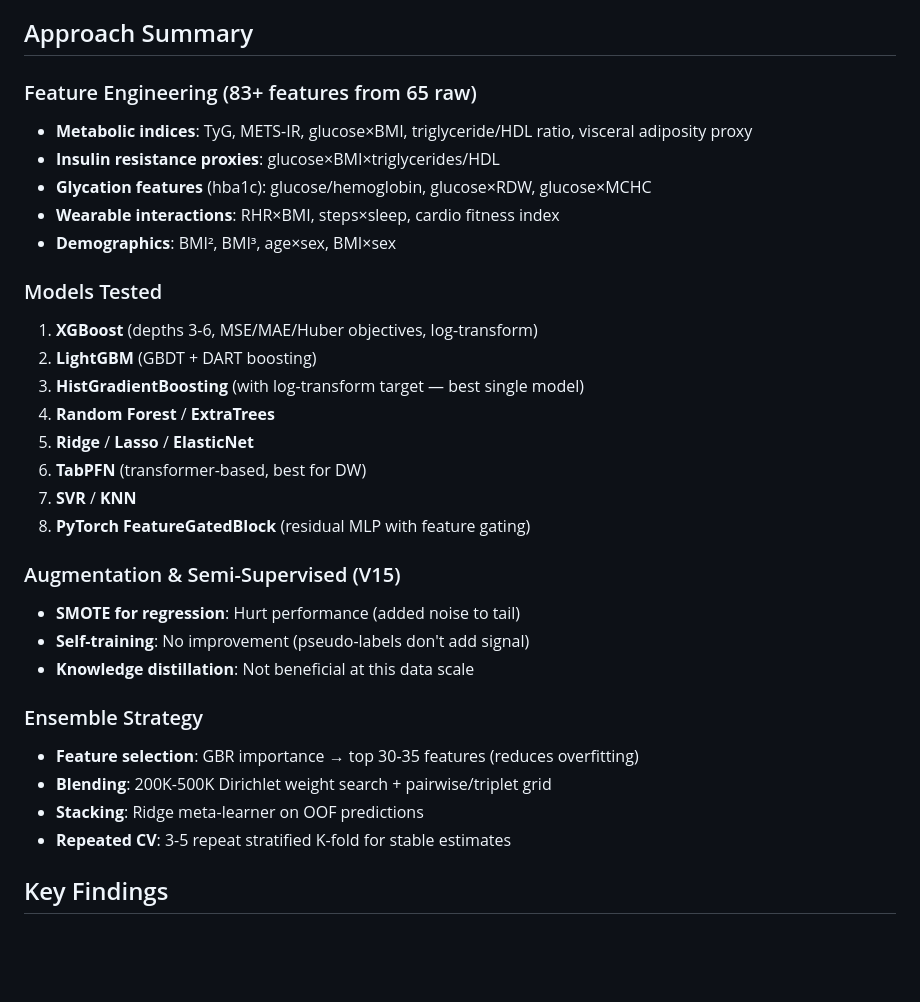
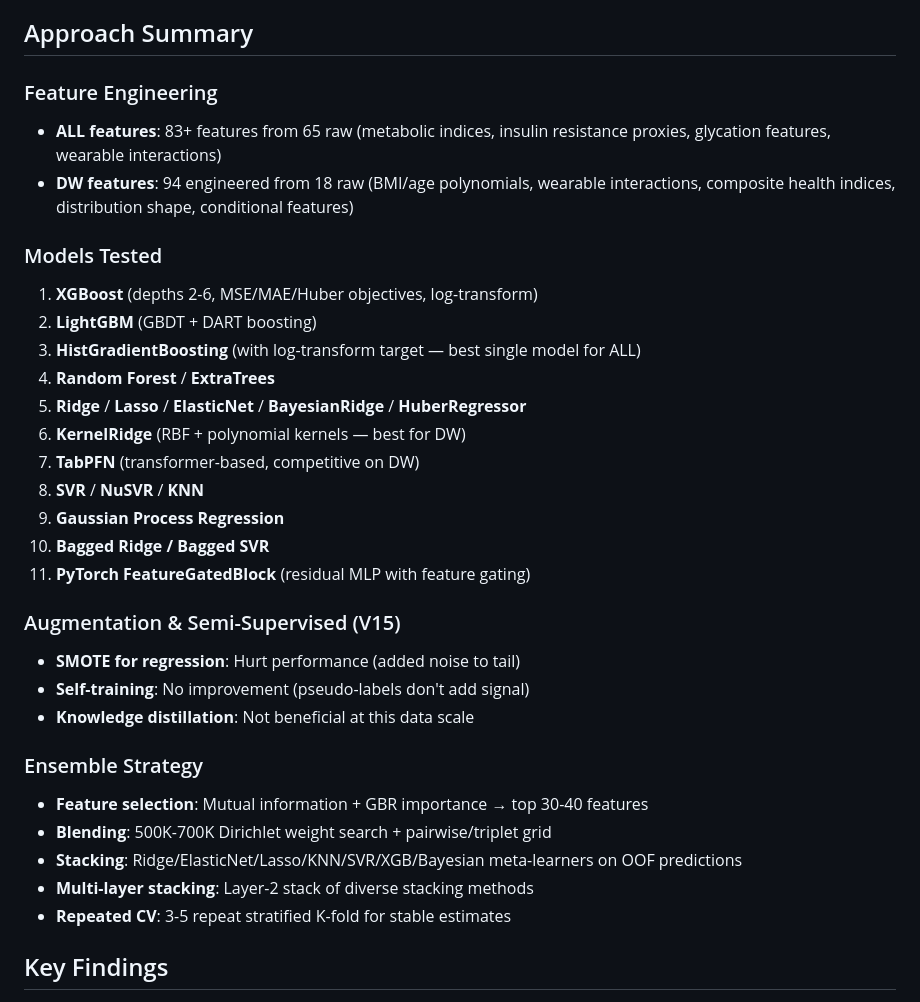
Before and after one commit to xliucs/wear-me-dl, a Markdown page: RESULTS.md, the part around one of its changes. GitHub-like rendering; blank space fills up the shorter version.

```diff
--- a/RESULTS.md
+++ b/RESULTS.md
@@ -25,22 +62,22 @@ PyTorch models underperform tree-based models by ~0.12 R² on this dataset size
 
 ## Approach Summary
 
-### Feature Engineering (83+ features from 65 raw)
-- **Metabolic indices**: TyG, METS-IR, glucose×BMI, triglyceride/HDL ratio, visceral adiposity proxy
-- **Insulin resistance proxies**: glucose×BMI×triglycerides/HDL
-- **Glycation features** (hba1c): glucose/hemoglobin, glucose×RDW, glucose×MCHC
-- **Wearable interactions**: RHR×BMI, steps×sleep, cardio fitness index
-- **Demographics**: BMI², BMI³, age×sex, BMI×sex
+### Feature Engineering
+- **ALL features**: 83+ features from 65 raw (metabolic indices, insulin resistance proxies, glycation features, wearable interactions)
+- **DW features**: 94 engineered from 18 raw (BMI/age polynomials, wearable interactions, composite health indices, distribution shape, conditional features)
 
 ### Models Tested
-1. **XGBoost** (depths 3-6, MSE/MAE/Huber objectives, log-transform)
+1. **XGBoost** (depths 2-6, MSE/MAE/Huber objectives, log-transform)
 2. **LightGBM** (GBDT + DART boosting)
-3. **HistGradientBoosting** (with log-transform target — best single model)
+3. **HistGradientBoosting** (with log-transform target — best single model for ALL)
 4. **Random Forest** / **ExtraTrees**
-5. **Ridge** / **Lasso** / **ElasticNet**
-6. **TabPFN** (transformer-based, best for DW)
-7. **SVR** / **KNN**
-8. **PyTorch FeatureGatedBlock** (residual MLP with feature gating)
+5. **Ridge** / **Lasso** / **ElasticNet** / **BayesianRidge** / **HuberRegressor**
+6. **KernelRidge** (RBF + polynomial kernels — best for DW)
+7. **TabPFN** (transformer-based, competitive on DW)
+8. **SVR** / **NuSVR** / **KNN**
+9. **Gaussian Process Regression**
+10. **Bagged Ridge / Bagged SVR**
+11. **PyTorch FeatureGatedBlock** (residual MLP with feature gating)
 
 ### Augmentation & Semi-Supervised (V15)
 - **SMOTE for regression**: Hurt performance (added noise to tail)
@@ -48,9 +85,10 @@ PyTorch models underperform tree-based models by ~0.12 R² on this dataset size
 - **Knowledge distillation**: Not beneficial at this data scale
 
 ### Ensemble Strategy
-- **Feature selection**: GBR importance → top 30-35 features (reduces overfitting)
-- **Blending**: 200K-500K Dirichlet weight search + pairwise/triplet grid
-- **Stacking**: Ridge meta-learner on OOF predictions
+- **Feature selection**: Mutual information + GBR importance → top 30-40 features
+- **Blending**: 500K-700K Dirichlet weight search + pairwise/triplet grid
+- **Stacking**: Ridge/ElasticNet/Lasso/KNN/SVR/XGB/Bayesian meta-learners on OOF predictions
+- **Multi-layer stacking**: Layer-2 stack of diverse stacking methods
 - **Repeated CV**: 3-5 repeat stratified K-fold for stable estimates
 
 ## Key Findings
```
Also changed, not shown: other parts of RESULTS.md (+62 -15 lines).
